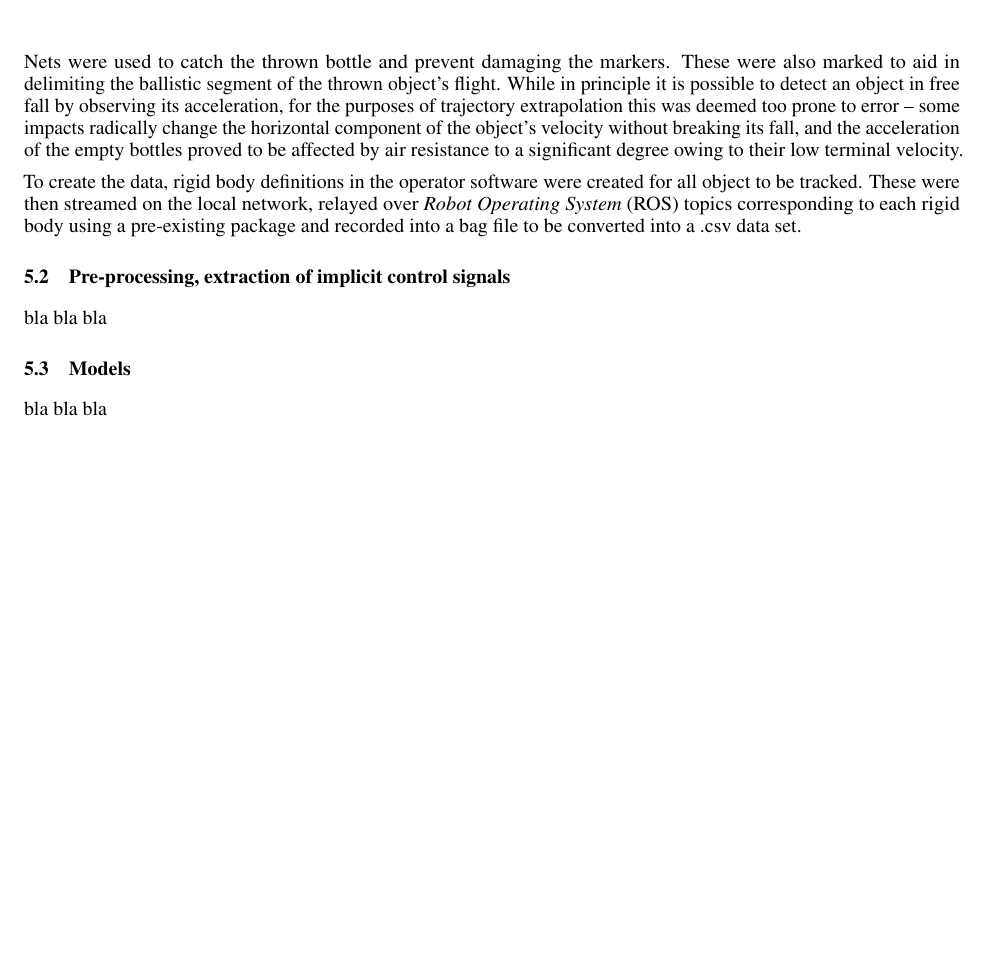
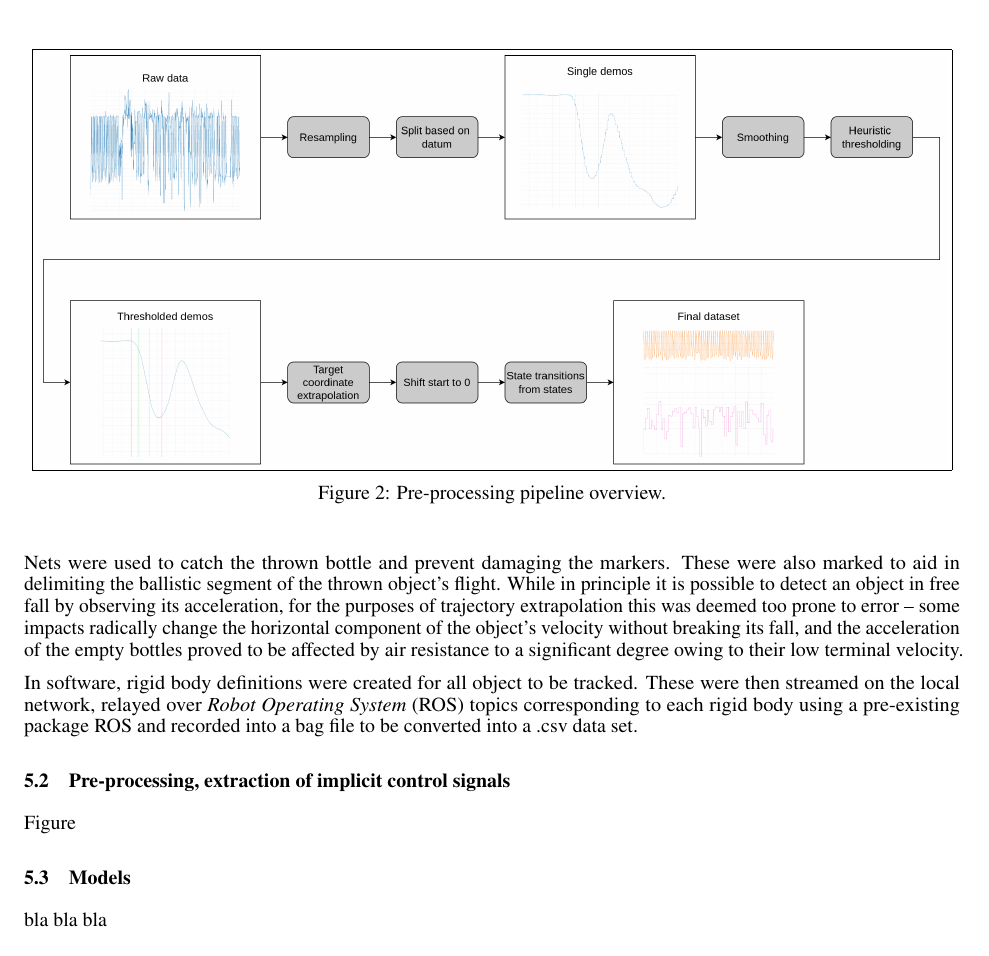
Before and after one commit to peteris-racinskis/masters, a LaTeX paper (tex-arxiv/article.tex): part of page 6 of 7, cut at the place of the change, the shorter picture padded with empty space. Compiled offline with pdfLaTeX.

Commit message:
add preprocess schematic

```diff
--- a/tex-arxiv/article.tex
+++ b/tex-arxiv/article.tex
@@ -172,12 +172,20 @@ All demonstrations were recorded using \emph{OptiTrack} equipment that consists
 
 Nets were used to catch the thrown bottle and prevent damaging the markers. These were also marked to aid in delimiting the ballistic segment of the thrown object's flight. While in principle it is possible to detect an object in free fall by observing its acceleration, for the purposes of trajectory extrapolation this was deemed too prone to error~-- some impacts radically change the horizontal component of the object's velocity without breaking its fall, and the acceleration of the empty bottles proved to be affected by air resistance to a significant degree owing to their low terminal velocity.
 
-To create the data, rigid body definitions in the operator software were created for all object to be tracked. These were then streamed on the local network, relayed over \emph{Robot Operating System} (ROS) topics corresponding to each rigid body using a pre-existing package and recorded into a bag file to be converted into a .csv data set.
+In software, rigid body definitions were created for all object to be tracked. These were then streamed on the local network, relayed over \emph{Robot Operating System} (ROS) topics corresponding to each rigid body using a pre-existing package ROS and recorded into a bag file to be converted into a .csv data set.
 
 \subsection{Pre-processing, extraction of implicit control signals}
 \label{sec:preprocess}
 
-bla bla bla
+
+\begin{figure}
+	\centering
+	\fbox{\includegraphics[width=16cm]{../img/preprocess_pipeline.png}}
+	\caption{Pre-processing pipeline overview.}
+	\label{fig:fig2}
+\end{figure}
+
+Figure
 
 \subsection{Models}
 \label{sec:models}
```
Also changed, not shown: img/preprocess_pipeline.png (added), tex-arxiv/article.pdf.
